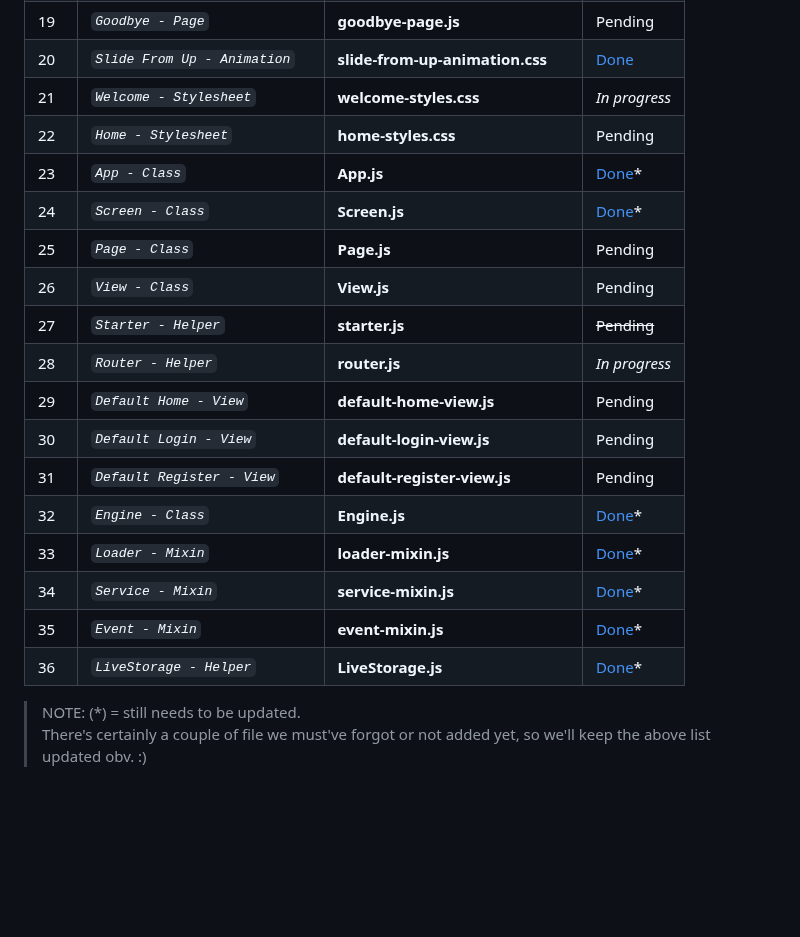
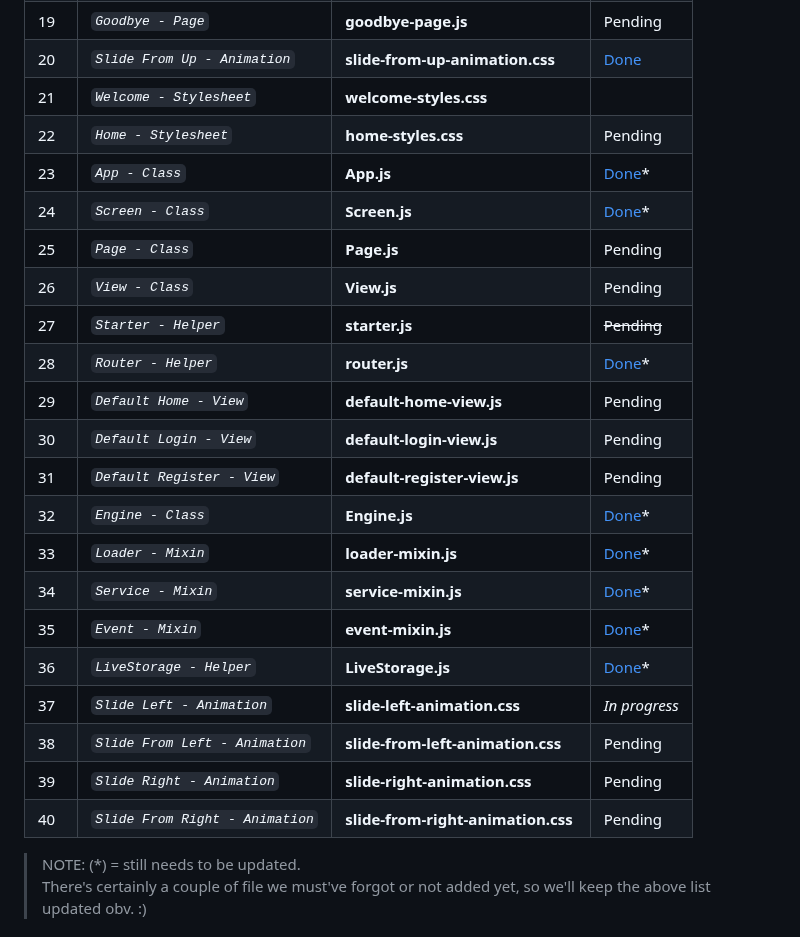
Before and after one commit to abraham-ukachi/blog-js, a Markdown page: README.md, the part around the change. GitHub-like rendering; blank space fills up the shorter version.

Commit message:
Status update: Router - Helper is *done*

```diff
--- a/README.md
+++ b/README.md
@@ -191,14 +191,14 @@ These are some of the things we did or plan to do, in addition to this project's
 | 18 | *`Welcome - Screen`* | **welcome-screen.js** | _*In progress*_ |
 | 19 | *`Goodbye - Page`* | **goodbye-page.js** | Pending |
 | 20 | *`Slide From Up - Animation`* | **slide-from-up-animation.css** | [Done](./assets/animations/slide-from-up-animation.css) |
-| 21 | *`Welcome - Stylesheet`* | **welcome-styles.css** | _*In progress*_ |
+| 21 | *`Welcome - Stylesheet`* | **welcome-styles.css** | [](./assets/stylesheets/welcome) |
 | 22 | *`Home - Stylesheet`* | **home-styles.css** | Pending |
 | 23 | *`App - Class`* | **App.js** | [Done](./src/App.js)\* |
 | 24 | *`Screen - Class`* | **Screen.js** | [Done](./src/Screen.js)\* |
 | 25 | *`Page - Class`* | **Page.js** | Pending |
 | 26 | *`View - Class`* | **View.js** | Pending |
 | 27 | *`Starter - Helper`* | **starter.js** | ~~Pending~~ |
-| 28 | *`Router - Helper`* | **router.js** | _*In progress*_ |
+| 28 | *`Router - Helper`* | **router.js** | [Done](./src/helpers/router.js)\* |
 | 29 | *`Default Home - View`* | **default-home-view.js** | Pending |
 | 30 | *`Default Login - View`* | **default-login-view.js** | Pending |
 | 31 | *`Default Register - View`* | **default-register-view.js** | Pending |
@@ -207,6 +207,10 @@ These are some of the things we did or plan to do, in addition to this project's
 | 34 | *`Service - Mixin`* | **service-mixin.js** | [Done](./src/helpers/mixins/service-mixin.js)\* |
 | 35 | *`Event - Mixin`* | **event-mixin.js** | [Done](./src/helpers/mixins/event-mixin.js)\* |
 | 36 | *`LiveStorage - Helper`* | **LiveStorage.js** | [Done](./src/helpers/LiveStorage.js)\* |
+| 37 | *`Slide Left - Animation`* | **slide-left-animation.css** | _*In progress*_ |
+| 38 | *`Slide From Left - Animation`* | **slide-from-left-animation.css** | Pending |
+| 39 | *`Slide Right - Animation`* | **slide-right-animation.css** | Pending |
+| 40 | *`Slide From Right - Animation`* | **slide-from-right-animation.css** | Pending |
 
 
 > NOTE: (\*) = still needs to be updated. <br>
```
